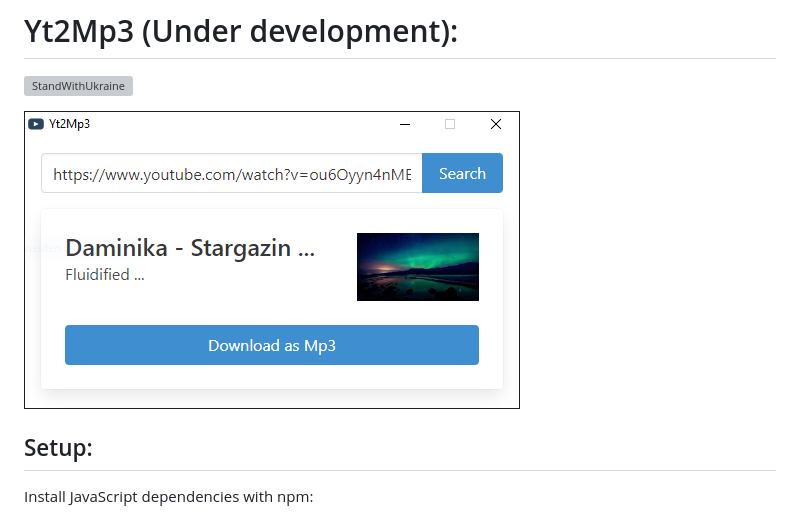
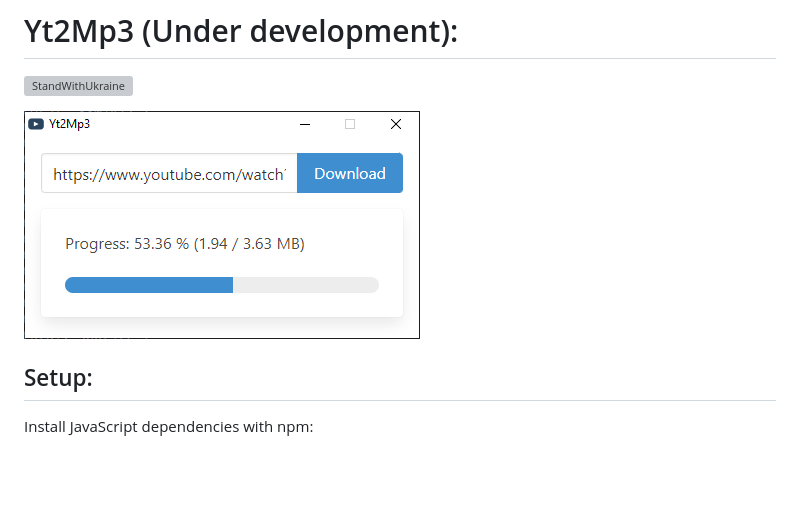
Before and after one commit to janml/Yt2Mp3, a Markdown page: README.md, the part around the change. GitHub-like rendering; pictures changed too: screenshot.PNG (added), showcase.PNG (deleted); blank space fills up the shorter version; grey boxes are pictures that could not be loaded.

Commit message:
Add screenhot

```diff
--- a/README.md
+++ b/README.md
@@ -1,7 +1,7 @@
 # Yt2Mp3 (Under development):
 [![StandWithUkraine](https://raw.githubusercontent.com/vshymanskyy/StandWithUkraine/main/badges/StandWithUkraine.svg)](https://github.com/vshymanskyy/StandWithUkraine/blob/main/docs/README.md)
 
-![](https://raw.githubusercontent.com/janml/Yt2Mp3/main/showcase.PNG)
+![](https://raw.githubusercontent.com/janml/Yt2Mp3/main/screenshot.PNG)
 
 ## Setup:
 Install JavaScript dependencies with npm:
```
